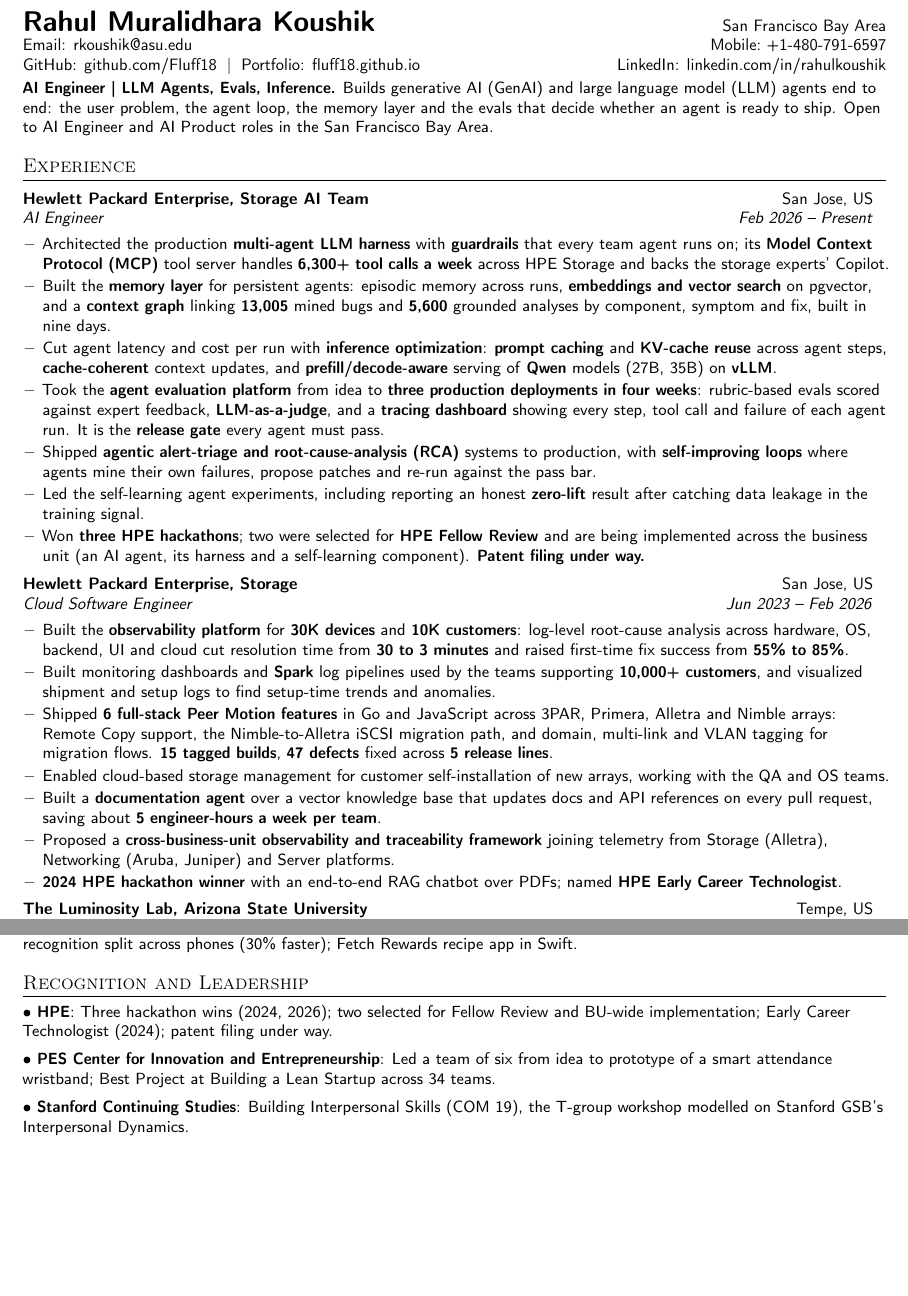
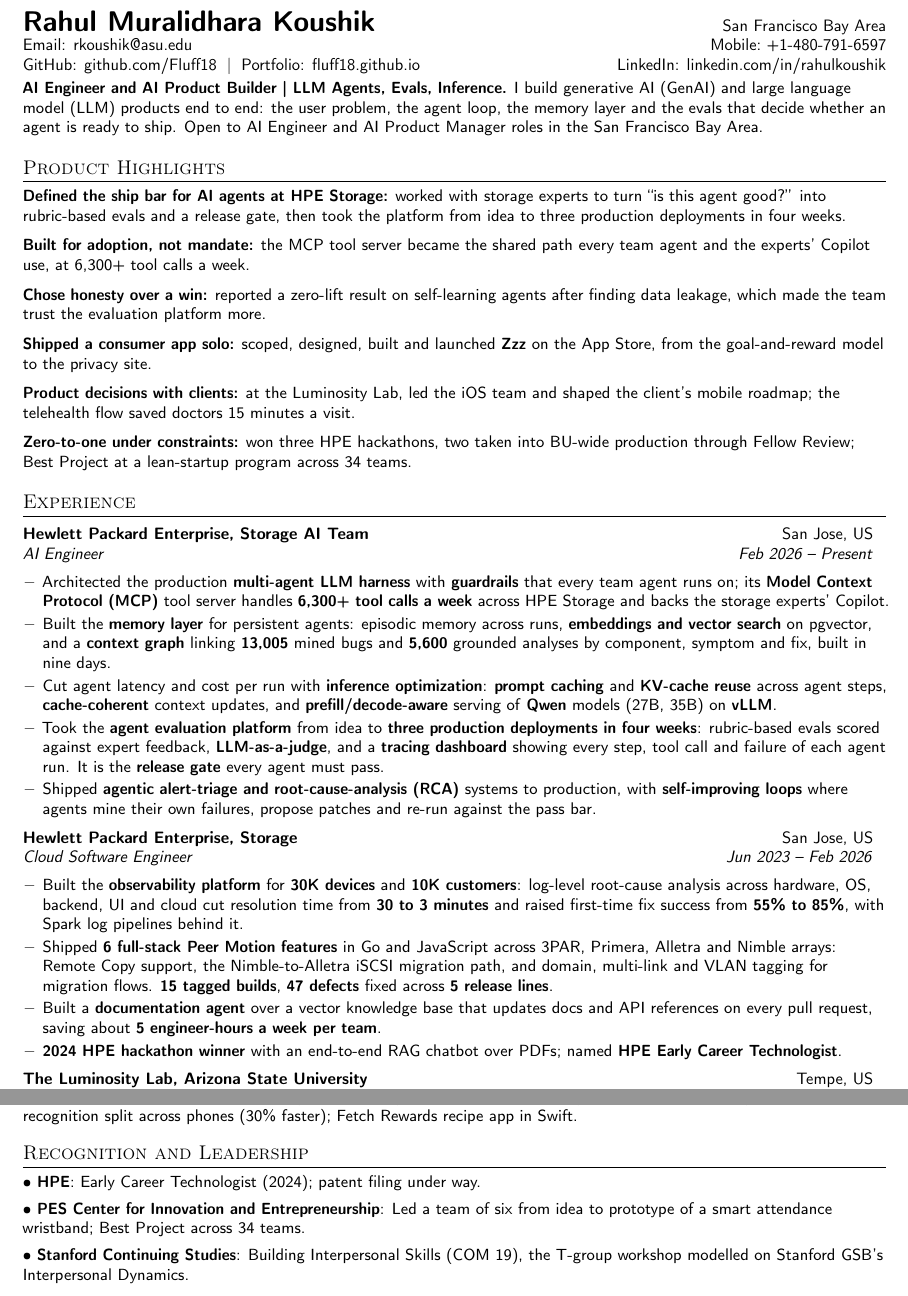
Before and after one commit to Fluff18/Fluff18.github.io, a LaTeX CV (latex/cv.tex): two parts of pages 1 and 2 of 2, joined at a grey line, cut so that both start at the same text, the shorter picture padded with empty space. Compiled offline with pdfLaTeX.

Commit message:
Full resume (two pages, with Product Highlights for PM roles) is the viewer default; one-page stays a tab
Co-Authored-By: Claude Opus 5.5 <noreply@anthropic.com>
Claude-Session: https://claude.ai/code/session_01GqG3SsZj1fzZkCJPKknjkh

```diff
--- a/latex/cv.tex
+++ b/latex/cv.tex
@@ -75,7 +75,18 @@
 \end{tabular*}
 
 \vspace{2pt}
-{\fontsize{9.8}{11.9}\selectfont \textbf{AI Engineer \textbar{} LLM Agents, Evals, Inference.} Builds generative AI (GenAI) and large language model (LLM) agents end to end: the user problem, the agent loop, the memory layer and the evals that decide whether an agent is ready to ship. Open to AI Engineer and AI Product roles in the San Francisco Bay Area.}
+{\fontsize{9.8}{11.9}\selectfont \textbf{AI Engineer and AI Product Builder \textbar{} LLM Agents, Evals, Inference.} I build generative AI (GenAI) and large language model (LLM) products end to end: the user problem, the agent loop, the memory layer and the evals that decide whether an agent is ready to ship. Open to AI Engineer and AI Product Manager roles in the San Francisco Bay Area.}
+
+%---------- PRODUCT ----------
+\section{Product Highlights}
+\resumeSubHeadingListStart
+  \bul{\textbf{Defined the ship bar for AI agents at HPE Storage:} worked with storage experts to turn ``is this agent good?'' into rubric-based evals and a release gate, then took the platform from idea to three production deployments in four weeks.}
+  \bul{\textbf{Built for adoption, not mandate:} the MCP tool server became the shared path every team agent and the experts' Copilot use, at 6,300+ tool calls a week.}
+  \bul{\textbf{Chose honesty over a win:} reported a zero-lift result on self-learning agents after finding data leakage, which made the team trust the evaluation platform more.}
+  \bul{\textbf{Shipped a consumer app solo:} scoped, designed, built and launched \textbf{Zzz} on the App Store, from the goal-and-reward model to the privacy site.}
+  \bul{\textbf{Product decisions with clients:} at the Luminosity Lab, led the iOS team and shaped the client's mobile roadmap; the telehealth flow saved doctors 15 minutes a visit.}
+  \bul{\textbf{Zero-to-one under constraints:} won three HPE hackathons, two taken into BU-wide production through Fellow Review; Best Project at a lean-startup program across 34 teams.}
+\resumeSubHeadingListEnd
 
 %---------- EXPERIENCE ----------
 \section{Experience}
@@ -87,18 +98,13 @@
     \bul{Cut agent latency and cost per run with \textbf{inference optimization}: \textbf{prompt caching} and \textbf{KV-cache reuse} across agent steps, \textbf{cache-coherent} context updates, and \textbf{prefill/decode-aware} serving of \textbf{Qwen} models (27B, 35B) on \textbf{vLLM}.}
     \bul{Took the \textbf{agent evaluation platform} from idea to \textbf{three production deployments in four weeks}: rubric-based evals scored against expert feedback, \textbf{LLM-as-a-judge}, and a \textbf{tracing dashboard} showing every step, tool call and failure of each agent run. It is the \textbf{release gate} every agent must pass.}
     \bul{Shipped \textbf{agentic alert-triage and root-cause-analysis (RCA)} systems to production, with \textbf{self-improving loops} where agents mine their own failures, propose patches and re-run against the pass bar.}
-    \bul{Led the self-learning agent experiments, including reporting an honest \textbf{zero-lift} result after catching data leakage in the training signal.}
-    \bul{Won \textbf{three HPE hackathons}; two were selected for \textbf{HPE Fellow Review} and are being implemented across the business unit (an AI agent, its harness and a self-learning component). \textbf{Patent filing under way.}}
   \resumeItemListEnd
 
   \resumeSubheading{Hewlett Packard Enterprise, Storage}{San Jose, US}{Cloud Software Engineer}{Jun 2023 -- Feb 2026}
   \resumeItemListStart
-    \bul{Built the \textbf{observability platform} for \textbf{30K devices} and \textbf{10K customers}: log-level root-cause analysis across hardware, OS, backend, UI and cloud cut resolution time from \textbf{30 to 3 minutes} and raised first-time fix success from \textbf{55\% to 85\%}.}
-    \bul{Built monitoring dashboards and \textbf{Spark} log pipelines used by the teams supporting \textbf{10,000+ customers}, and visualized shipment and setup logs to find setup-time trends and anomalies.}
+    \bul{Built the \textbf{observability platform} for \textbf{30K devices} and \textbf{10K customers}: log-level root-cause analysis across hardware, OS, backend, UI and cloud cut resolution time from \textbf{30 to 3 minutes} and raised first-time fix success from \textbf{55\% to 85\%}, with Spark log pipelines behind it.}
     \bul{Shipped \textbf{6 full-stack Peer Motion features} in Go and JavaScript across 3PAR, Primera, Alletra and Nimble arrays: Remote Copy support, the Nimble-to-Alletra iSCSI migration path, and domain, multi-link and VLAN tagging for migration flows. \textbf{15 tagged builds}, \textbf{47 defects} fixed across \textbf{5 release lines}.}
-    \bul{Enabled cloud-based storage management for customer self-installation of new arrays, working with the QA and OS teams.}
     \bul{Built a \textbf{documentation agent} over a vector knowledge base that updates docs and API references on every pull request, saving about \textbf{5 engineer-hours a week per team}.}
-    \bul{Proposed a \textbf{cross-business-unit observability and traceability framework} joining telemetry from Storage (Alletra), Networking (Aruba, Juniper) and Server platforms.}
     \bul{\textbf{2024 HPE hackathon winner} with an end-to-end RAG chatbot over PDFs; named \textbf{HPE Early Career Technologist}.}
   \resumeItemListEnd
 
@@ -148,8 +154,8 @@
 %---------- RECOGNITION ----------
 \section{Recognition and Leadership}
 \resumeSubHeadingListStart
-  \resumeSubItem{\textbullet\ HPE}{Three hackathon wins (2024, 2026); two selected for Fellow Review and BU-wide implementation; Early Career Technologist (2024); patent filing under way.}
-  \resumeSubItem{\textbullet\ PES Center for Innovation and Entrepreneurship}{Led a team of six from idea to prototype of a smart attendance wristband; Best Project at Building a Lean Startup across 34 teams.}
+  \resumeSubItem{\textbullet\ HPE}{Early Career Technologist (2024); patent filing under way.}
+  \resumeSubItem{\textbullet\ PES Center for Innovation and Entrepreneurship}{Led a team of six from idea to prototype of a smart attendance wristband; Best Project across 34 teams.}
   \resumeSubItem{\textbullet\ Stanford Continuing Studies}{Building Interpersonal Skills (COM 19), the T-group workshop modelled on Stanford GSB's Interpersonal Dynamics.}
 \resumeSubHeadingListEnd
 
```
Also changed, not shown: CV.pdf, 1 other file.
